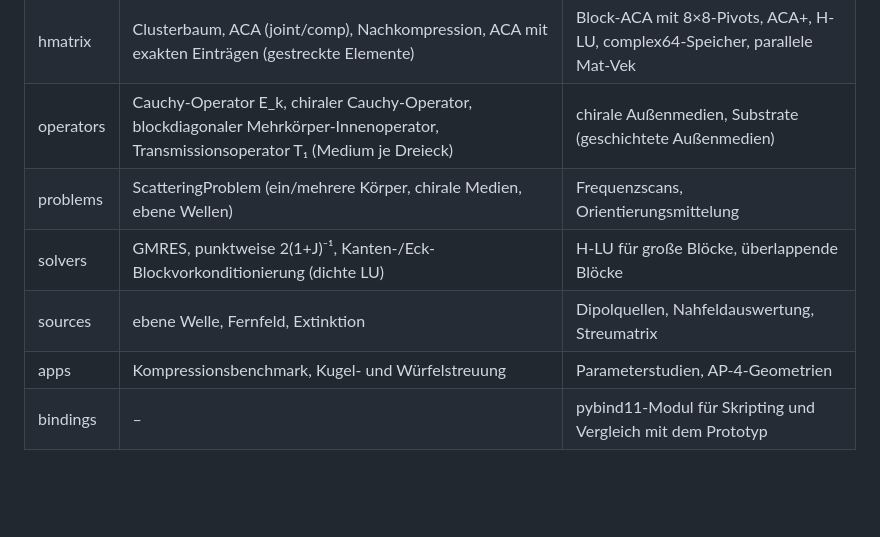
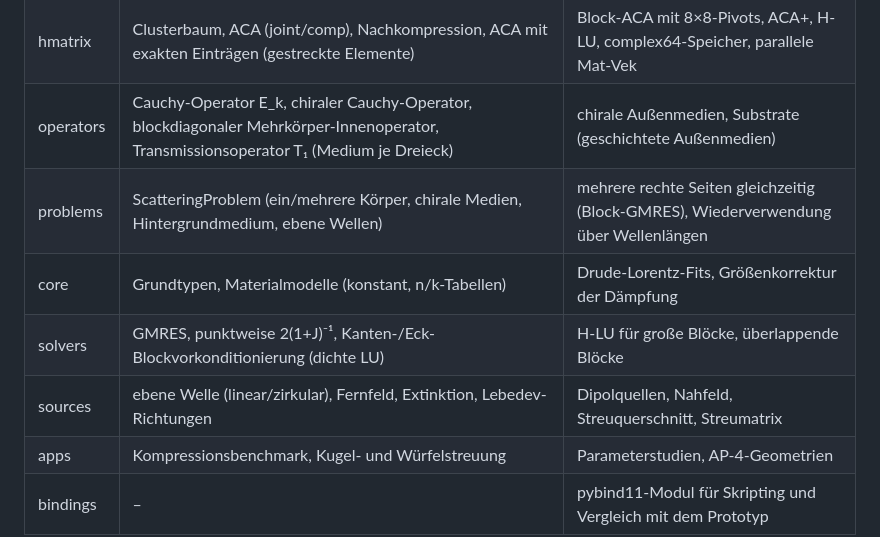
Before and after one commit to PhotonPower/CliffordBem, a Markdown page: docs/ARCHITECTURE.md, the part around the change. GitHub-like rendering; blank space fills up the shorter version.

```diff
--- a/docs/ARCHITECTURE.md
+++ b/docs/ARCHITECTURE.md
@@ -27,9 +27,10 @@
 | assembly | Fernfeld (Gauß 7×7); benachbarte Paare: Sauter-Schwab (gleichseitig) bzw. halbanalytisch gradiert (gestreckt); nahe Paare: adaptive Außenregel; Nahfeld-Cache | nichtkonforme Nachbarschaften, schnellere Nahpaare auf gestreckten Elementen |
 | hmatrix | Clusterbaum, ACA (joint/comp), Nachkompression, ACA mit exakten Einträgen (gestreckte Elemente) | Block-ACA mit 8×8-Pivots, ACA+, H-LU, complex64-Speicher, parallele Mat-Vek |
 | operators | Cauchy-Operator E_k, chiraler Cauchy-Operator, blockdiagonaler Mehrkörper-Innenoperator, Transmissionsoperator T₁ (Medium je Dreieck) | chirale Außenmedien, Substrate (geschichtete Außenmedien) |
-| problems | ScatteringProblem (ein/mehrere Körper, chirale Medien, ebene Wellen) | Frequenzscans, Orientierungsmittelung |
+| problems | ScatteringProblem (ein/mehrere Körper, chirale Medien, Hintergrundmedium, ebene Wellen) | mehrere rechte Seiten gleichzeitig (Block-GMRES), Wiederverwendung über Wellenlängen |
+| core | Grundtypen, Materialmodelle (konstant, n/k-Tabellen) | Drude-Lorentz-Fits, Größenkorrektur der Dämpfung |
 | solvers | GMRES, punktweise 2(1+J)⁻¹, Kanten-/Eck-Blockvorkonditionierung (dichte LU) | H-LU für große Blöcke, überlappende Blöcke |
-| sources | ebene Welle, Fernfeld, Extinktion | Dipolquellen, Nahfeldauswertung, Streumatrix |
+| sources | ebene Welle (linear/zirkular), Fernfeld, Extinktion, Lebedev-Richtungen | Dipolquellen, Nahfeld, Streuquerschnitt, Streumatrix |
 | apps | Kompressionsbenchmark, Kugel- und Würfelstreuung | Parameterstudien, AP-4-Geometrien |
 | bindings | – | pybind11-Modul für Skripting und Vergleich mit dem Prototyp |
 
```
Also changed, not shown: README.md (+17 -2 lines), docs/results_spectra.md (added, +56 -0 lines), docs/fig_au40_spectrum.png (added), docs/fig_bornkuhn_cd.png (added), 13 other files.
